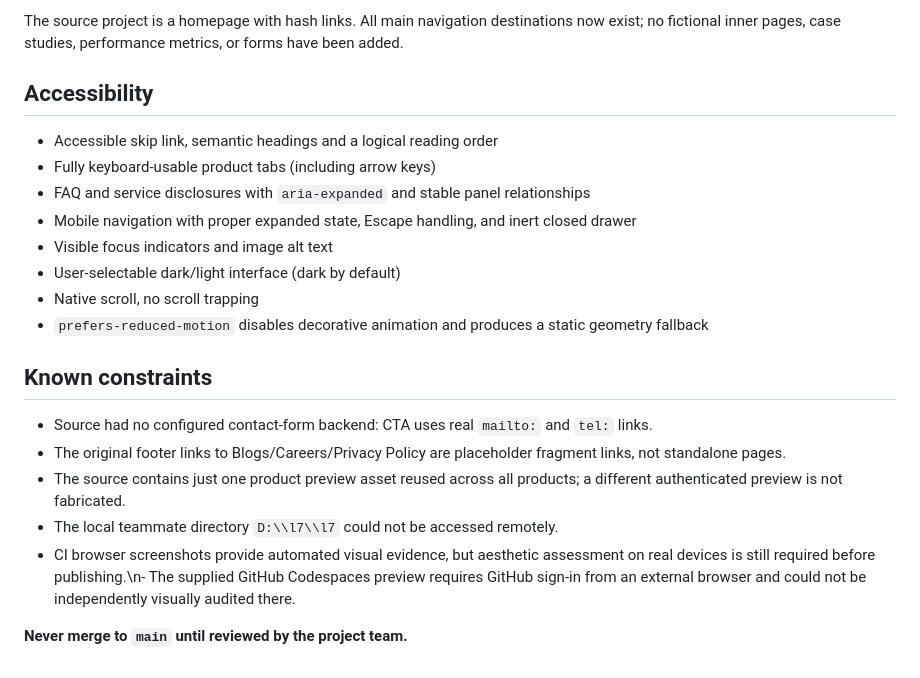
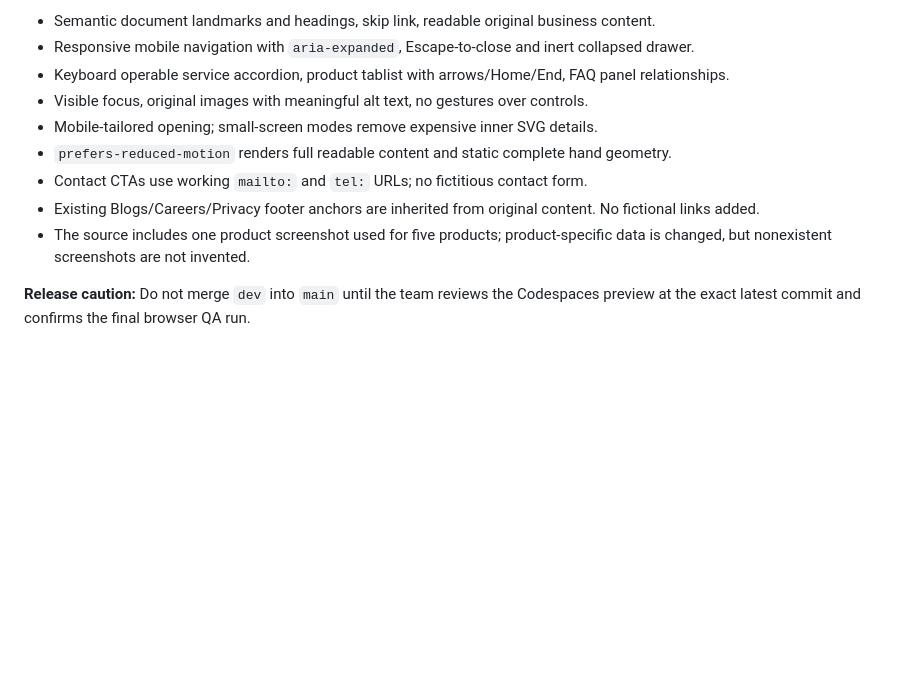
Before and after one commit to musammilvilayil/L7clone, a Markdown page: README.md, the part around one of its changes. Drawn GitHub-style; blank space fills up the shorter version.

```diff
--- a/README.md
+++ b/README.md
@@ -69,23 +73,12 @@ The primary brand blue is **`#0056b2`**, hover **`#004494`**, dark surfaces **`#
 
-The source project is a homepage with hash links. All main navigation destinations now exist; no fictional inner pages, case studies, performance metrics, or forms have been added.
+- Semantic document landmarks and headings, skip link, readable original business content.
+- Responsive mobile navigation with `aria-expanded`, Escape-to-close and inert collapsed drawer.
+- Keyboard operable service accordion, product tablist with arrows/Home/End, FAQ panel relationships.
+- Visible focus, original images with meaningful alt text, no gestures over controls.
+- Mobile-tailored opening; small-screen modes remove expensive inner SVG details.
+- `prefers-reduced-motion` renders full readable content and static complete hand geometry.
+- Contact CTAs use working `mailto:` and `tel:` URLs; no fictitious contact form.
+- Existing Blogs/Careers/Privacy footer anchors are inherited from original content. No fictional links added.
+- The source includes one product screenshot used for five products; product-specific data is changed, but nonexistent screenshots are not invented.
 
-## Accessibility
-
-- Accessible skip link, semantic headings and a logical reading order
-- Fully keyboard-usable product tabs (including arrow keys)
-- FAQ and service disclosures with `aria-expanded` and stable panel relationships
-- Mobile navigation with proper expanded state, Escape handling, and inert closed drawer
-- Visible focus indicators and image alt text
-- User-selectable dark/light interface (dark by default)
-- Native scroll, no scroll trapping
-- `prefers-reduced-motion` disables decorative animation and produces a static geometry fallback
-
-## Known constraints
-
-- Source had no configured contact-form backend: CTA uses real `mailto:` and `tel:` links.
-- The original footer links to Blogs/Careers/Privacy Policy are placeholder fragment links, not standalone pages.
-- The source contains just one product preview asset reused across all products; a different authenticated preview is not fabricated.
-- The local teammate directory `D:\\l7\\l7` could not be accessed remotely.
-- CI browser screenshots provide automated visual evidence, but aesthetic assessment on real devices is still required before publishing.\n- The supplied GitHub Codespaces preview requires GitHub sign-in from an external browser and could not be independently visually audited there.
-
-**Never merge to `main` until reviewed by the project team.**
+**Release caution:** Do not merge `dev` into `main` until the team reviews the Codespaces preview at the exact latest commit and confirms the final browser QA run.
```
Also changed, not shown: other parts of README.md (+41 -37 lines).
